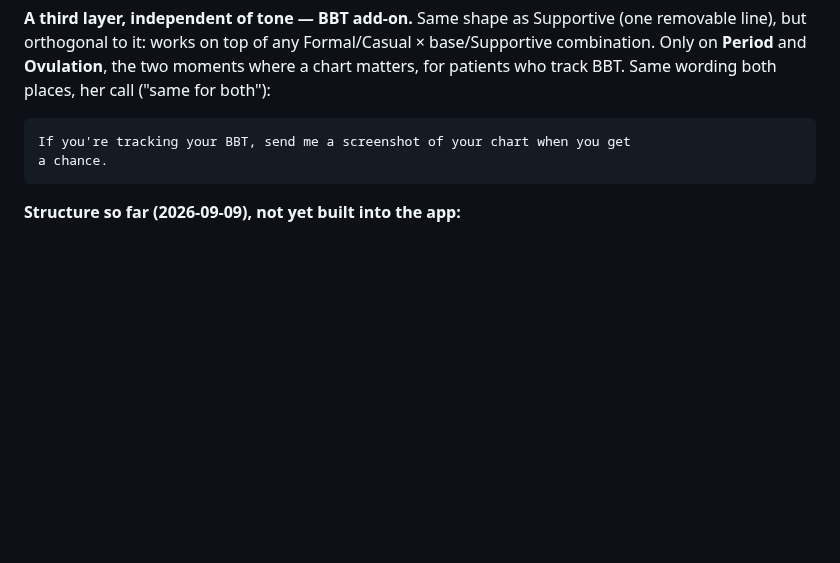
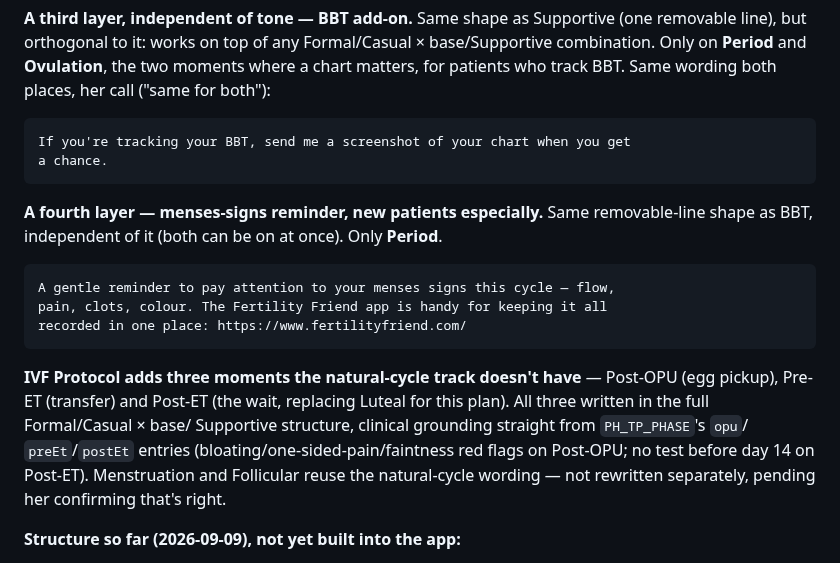
Before and after one commit to b00k33/lcm-pharmacy, a Markdown page: CLAUDE.md, the part around the change. Rendered like a GitHub page; blank space fills up the shorter version.

Commit message:
code3: menses-signs reminder add-on, and the three IVF-only moments
Fourth independent add-on layer (Period only, new patients especially) --
Fertility Friend link included per her instruction. Also logs the three
moments IVF has that natural-cycle doesn't (Post-OPU, Pre-ET, Post-ET),
written against PH_TP_PHASE's real clinical detail for those phases.

Co-Authored-By: Claude Sonnet 5 <noreply@anthropic.com>

````diff
--- a/CLAUDE.md
+++ b/CLAUDE.md
@@ -695,6 +695,24 @@ If you're tracking your BBT, send me a screenshot of your chart when you get
 a chance.
 ```
 
+**A fourth layer — menses-signs reminder, new patients especially.** Same
+removable-line shape as BBT, independent of it (both can be on at once). Only
+**Period**.
+```
+A gentle reminder to pay attention to your menses signs this cycle — flow,
+pain, clots, colour. The Fertility Friend app is handy for keeping it all
+recorded in one place: https://www.fertilityfriend.com/
+```
+
+**IVF Protocol adds three moments the natural-cycle track doesn't have** —
+Post-OPU (egg pickup), Pre-ET (transfer) and Post-ET (the wait, replacing
+Luteal for this plan). All three written in the full Formal/Casual × base/
+Supportive structure, clinical grounding straight from `PH_TP_PHASE`'s `opu`/
+`preEt`/`postEt` entries (bloating/one-sided-pain/faintness red flags on
+Post-OPU; no test before day 14 on Post-ET). Menstruation and Follicular reuse
+the natural-cycle wording — not rewritten separately, pending her confirming
+that's right.
+
 **Structure so far (2026-09-09), not yet built into the app:**
 - Two messages fire off *every acupuncture visit*, independent of any
   treatment plan: **Immediate aftercare** (same day/next day — soreness is
````
